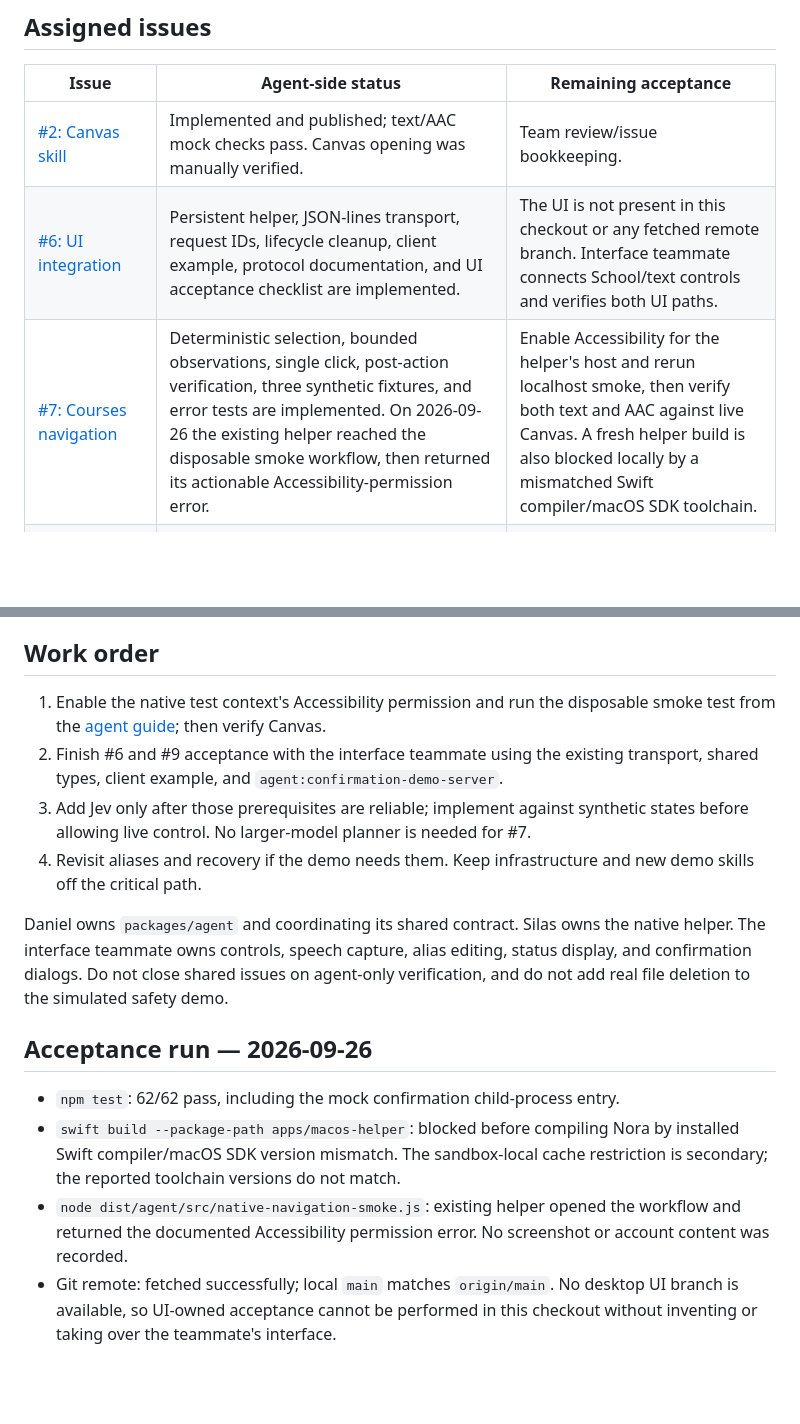
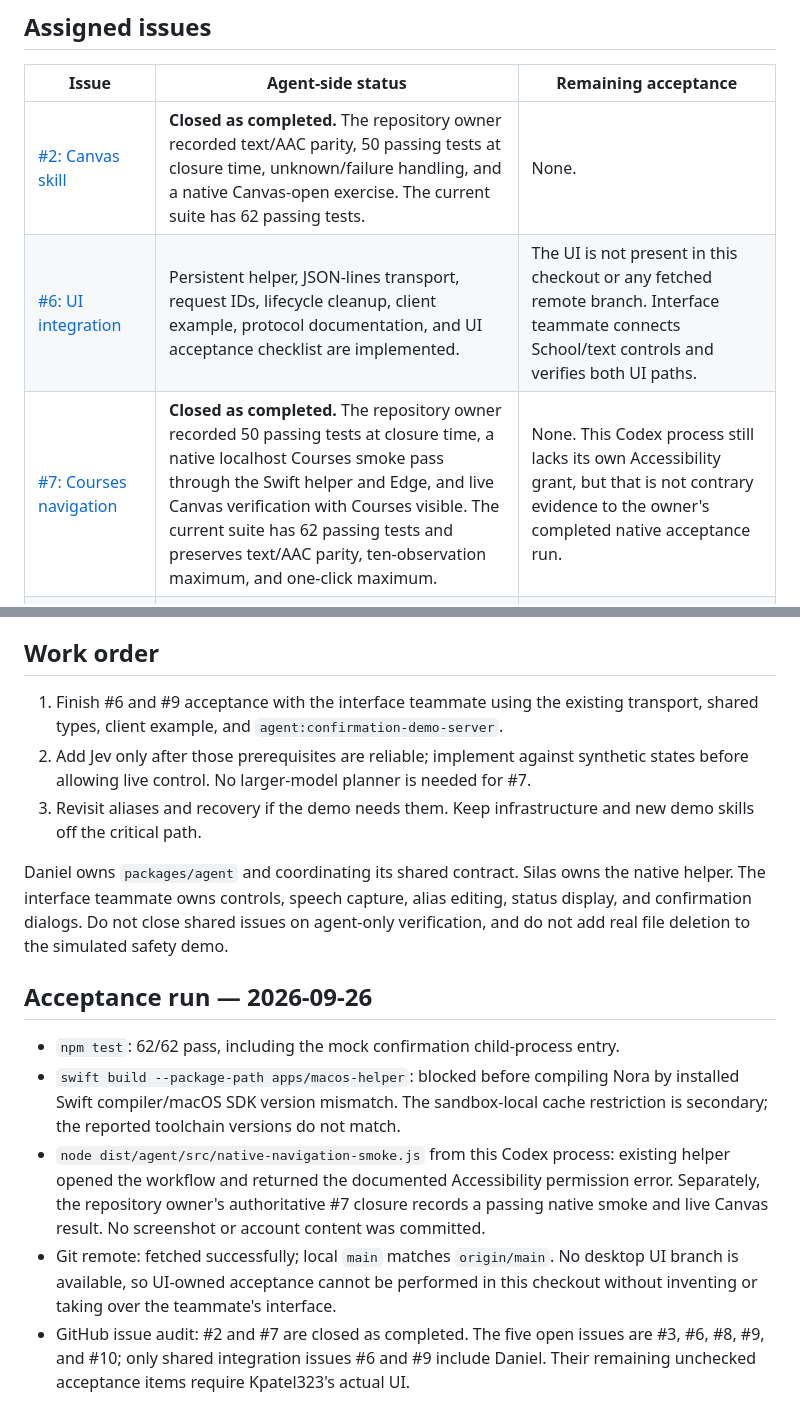
Before and after one commit to silas-c/nora, a Markdown page: docs/person-2-progress.md, 2 parts joined by grey strips. Rendered like a GitHub page; blank space fills up the shorter version.

```diff
--- a/docs/person-2-progress.md
+++ b/docs/person-2-progress.md
@@ -10,9 +10,9 @@ GitHub issue has passed acceptance. Continue using deterministic behavior first.
 
 | Issue | Agent-side status | Remaining acceptance |
 | --- | --- | --- |
-| [#2: Canvas skill](https://github.com/silas-c/nora/issues/2) | Implemented and published; text/AAC mock checks pass. Canvas opening was manually verified. | Team review/issue bookkeeping. |
+| [#2: Canvas skill](https://github.com/silas-c/nora/issues/2) | **Closed as completed.** The repository owner recorded text/AAC parity, 50 passing tests at closure time, unknown/failure handling, and a native Canvas-open exercise. The current suite has 62 passing tests. | None. |
 | [#6: UI integration](https://github.com/silas-c/nora/issues/6) | Persistent helper, JSON-lines transport, request IDs, lifecycle cleanup, client example, protocol documentation, and UI acceptance checklist are implemented. | The UI is not present in this checkout or any fetched remote branch. Interface teammate connects School/text controls and verifies both UI paths. |
-| [#7: Courses navigation](https://github.com/silas-c/nora/issues/7) | Deterministic selection, bounded observations, single click, post-action verification, three synthetic fixtures, and error tests are implemented. On 2026-09-26 the existing helper reached the disposable smoke workflow, then returned its actionable Accessibility-permission error. | Enable Accessibility for the helper's host and rerun localhost smoke, then verify both text and AAC against live Canvas. A fresh helper build is also blocked locally by a mismatched Swift compiler/macOS SDK toolchain. |
+| [#7: Courses navigation](https://github.com/silas-c/nora/issues/7) | **Closed as completed.** The repository owner recorded 50 passing tests at closure time, a native localhost Courses smoke pass through the Swift helper and Edge, and live Canvas verification with Courses visible. The current suite has 62 passing tests and preserves text/AAC parity, ten-observation maximum, and one-click maximum. | None. This Codex process still lacks its own Accessibility grant, but that is not contrary evidence to the owner's completed native acceptance run. |
 | [#9: Confirmation](https://github.com/silas-c/nora/issues/9) | Risk gate, immutable single-use approvals, expiry/cancel/disconnect handling, protocol, interactive demo, and separate mock-only JSON-lines server are implemented. The child-process regression proves cancel = 0 actions, approval = 1, replay = 0 additional actions. | Interface teammate connects exact-action Cancel/Confirm UI to the demo server and validates expiry/disconnect rendering. Native sensitive targeted actions remain limited by temporary IDs; do not claim them verified. |
 
 ## Engineering-plan tasks
@@ -41,13 +41,11 @@ is currently the structured event stream and redacted history, not a debug UI.
 
 ## Work order
 
-1. Enable the native test context's Accessibility permission and run the disposable
-   smoke test from the [agent guide](../packages/agent/README.md); then verify Canvas.
-2. Finish #6 and #9 acceptance with the interface teammate using the existing
+1. Finish #6 and #9 acceptance with the interface teammate using the existing
    transport, shared types, client example, and `agent:confirmation-demo-server`.
-3. Add Jev only after those prerequisites are reliable; implement against synthetic
+2. Add Jev only after those prerequisites are reliable; implement against synthetic
    states before allowing live control. No larger-model planner is needed for #7.
-4. Revisit aliases and recovery if the demo needs them. Keep infrastructure and new
+3. Revisit aliases and recovery if the demo needs them. Keep infrastructure and new
    demo skills off the critical path.
 
 Daniel owns `packages/agent` and coordinating its shared contract. Silas owns the
@@ -61,9 +59,14 @@ verification, and do not add real file deletion to the simulated safety demo.
 - `swift build --package-path apps/macos-helper`: blocked before compiling Nora by
   installed Swift compiler/macOS SDK version mismatch. The sandbox-local cache
   restriction is secondary; the reported toolchain versions do not match.
-- `node dist/agent/src/native-navigation-smoke.js`: existing helper opened the
-  workflow and returned the documented Accessibility permission error. No
-  screenshot or account content was recorded.
+- `node dist/agent/src/native-navigation-smoke.js` from this Codex process: existing
+  helper opened the workflow and returned the documented Accessibility permission
+  error. Separately, the repository owner's authoritative #7 closure records a
+  passing native smoke and live Canvas result. No screenshot or account content
+  was committed.
 - Git remote: fetched successfully; local `main` matches `origin/main`. No desktop
   UI branch is available, so UI-owned acceptance cannot be performed in this
   checkout without inventing or taking over the teammate's interface.
+- GitHub issue audit: #2 and #7 are closed as completed. The five open issues are
+  #3, #6, #8, #9, and #10; only shared integration issues #6 and #9 include Daniel.
+  Their remaining unchecked acceptance items require Kpatel323's actual UI.
```
Also changed, not shown: packages/agent/README.md (+6 -5 lines).
